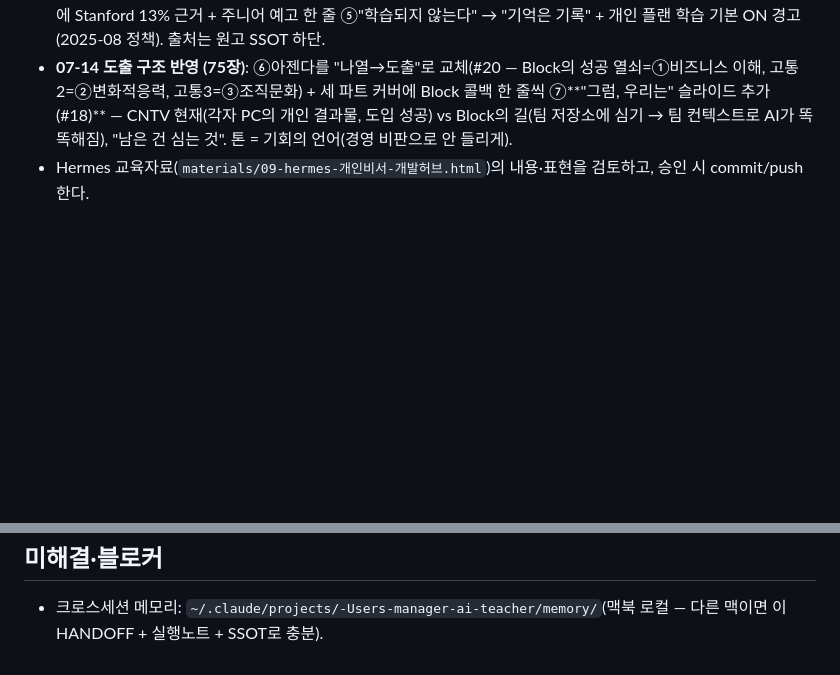
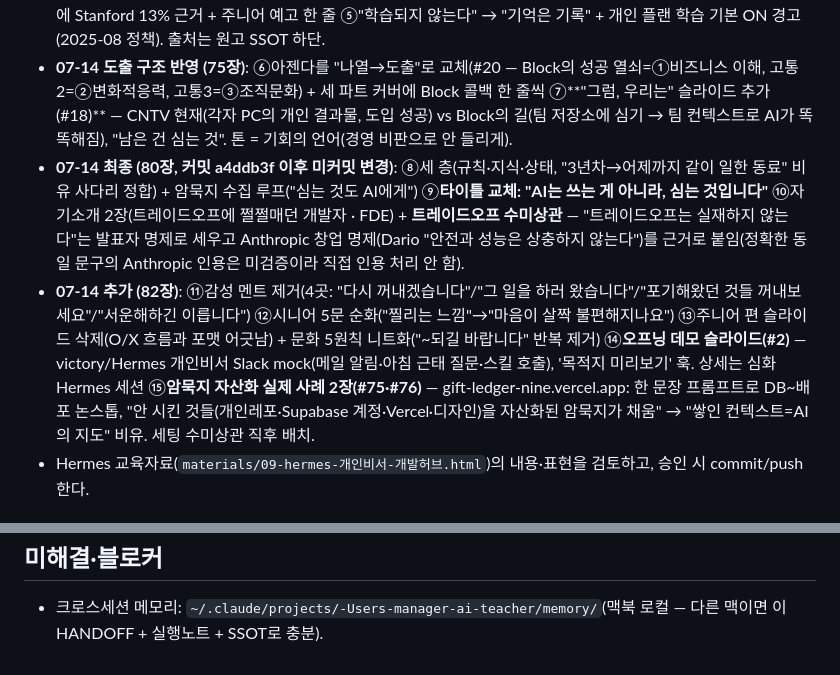
Before and after one commit to oyuns-wishket/ai-teacher, a Markdown page: docs/handoff/HANDOFF.md, 2 parts joined by grey strips. Rendered like a GitHub page; blank space fills up the shorter version.

Commit message:
chore(handoff): sync

```diff
--- a/docs/handoff/HANDOFF.md
+++ b/docs/handoff/HANDOFF.md
@@ -7,6 +7,8 @@
 - ⚠️ 판단 기록: `docs/impl-notes/2026-07-13-cntv-공통교육-1일차-슬라이드.md` (영크크→"주니어" 명칭 통일, 시니어 7문 최신본 채택 — journey SSOT 부록 A v3 동기화 필요).
 - **07-14 팩트체크 반영 완료 (74장)**: ①"출시 속도 정체"(소스 미확인·공식 데이터 충돌) → **MIT 95%** 훅으로 교체 ②Block 성과 슬라이드 추가(+69%/+37%/21×/+30%) ③"CNTV의 50명 = 여러분 9명" 펀치 추가 ④냉정한 현실에 Stanford 13% 근거 + 주니어 예고 한 줄 ⑤"학습되지 않는다" → "기억은 기록" + 개인 플랜 학습 기본 ON 경고(2025-08 정책). 출처는 원고 SSOT 하단.
 - **07-14 도출 구조 반영 (75장)**: ⑥아젠다를 "나열→도출"로 교체(#20 — Block의 성공 열쇠=①비즈니스 이해, 고통2=②변화적응력, 고통3=③조직문화) + 세 파트 커버에 Block 콜백 한 줄씩 ⑦**"그럼, 우리는" 슬라이드 추가(#18)** — CNTV 현재(각자 PC의 개인 결과물, 도입 성공) vs Block의 길(팀 저장소에 심기 → 팀 컨텍스트로 AI가 똑똑해짐), "남은 건 심는 것". 톤 = 기회의 언어(경영 비판으로 안 들리게).
+- **07-14 최종 (80장, 커밋 a4ddb3f 이후 미커밋 변경)**: ⑧세 층(규칙·지식·상태, "3년차→어제까지 같이 일한 동료" 비유 사다리 정합) + 암묵지 수집 루프("심는 것도 AI에게") ⑨**타이틀 교체: "AI는 쓰는 게 아니라, 심는 것입니다"** ⑩자기소개 2장(트레이드오프에 쩔쩔매던 개발자 · FDE) + **트레이드오프 수미상관** — "트레이드오프는 실재하지 않는다"는 발표자 명제로 세우고 Anthropic 창업 명제(Dario "안전과 성능은 상충하지 않는다")를 근거로 붙임(정확한 동일 문구의 Anthropic 인용은 미검증이라 직접 인용 처리 안 함).
+- **07-14 추가 (82장)**: ⑪감성 멘트 제거(4곳: "다시 꺼내겠습니다"/"그 일을 하러 왔습니다"/"포기해왔던 것들 꺼내보세요"/"서운해하긴 이릅니다") ⑫시니어 5문 순화("찔리는 느낌"→"마음이 살짝 불편해지나요") ⑬주니어 편 슬라이드 삭제(O/X 흐름과 포맷 어긋남) + 문화 5원칙 니트화("~되길 바랍니다" 반복 제거) ⑭**오프닝 데모 슬라이드(#2)** — victory/Hermes 개인비서 Slack mock(메일 알림·아침 근태 질문·스킬 호출), '목적지 미리보기' 훅. 상세는 심화 Hermes 세션 ⑮**암묵지 자산화 실제 사례 2장(#75·#76)** — gift-ledger-nine.vercel.app: 한 문장 프롬프트로 DB~배포 논스톱, "안 시킨 것들(개인레포·Supabase 계정·Vercel·디자인)을 자산화된 암묵지가 채움" → "쌓인 컨텍스트=AI의 지도" 비유. 세팅 수미상관 직후 배치.
 - Hermes 교육자료(`materials/09-hermes-개인비서-개발허브.html`)의 내용·표현을 검토하고, 승인 시 commit/push한다.
 
 ## Decisions & context
@@ -68,7 +70,8 @@
 
 
 
+
 <!-- AUTO-CRUMB
-branch: feat/hermes-learning-material | head: a4ddb3f
-changed:
+branch: feat/hermes-learning-material | head: c1d5e46
+changed: "curriculum/cntv-ax-\354\213\244\355\226\211\353\205\270\355\212\270.md" "curriculum/cntv-\352\263\265\355\206\265\352\265\220\354\234\241-1\354\235\274\354\260\250-\354\233\220\352\263\240.md" docs/handoff/HANDOFF.md "materials/10-cntv-ax-\352\263\265\355\206\265\352\265\220\354\234\241-1\354\235\274\354\260\250.html"
 -->
```
